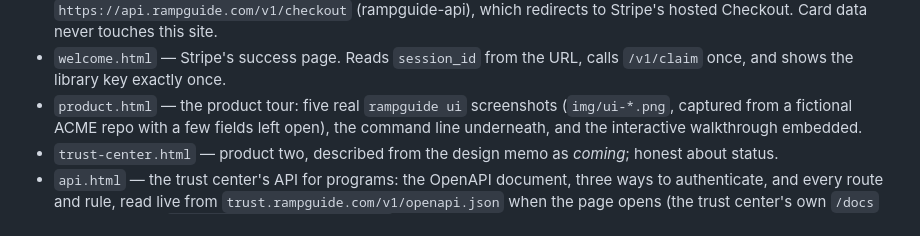
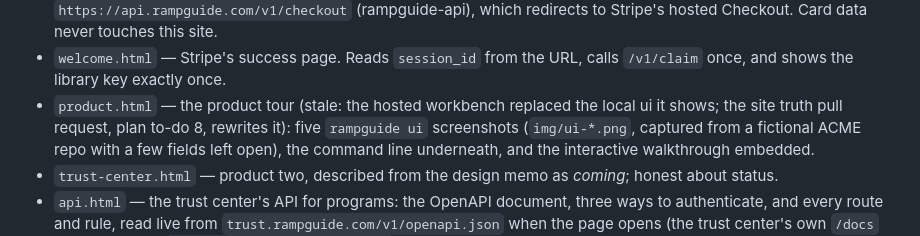
Before and after one commit to SpiderStrategies/rampguide-site, a Markdown page: README.md, the part around the change. GitHub-like rendering.

```diff
--- a/README.md
+++ b/README.md
@@ -28,7 +28,9 @@ is not built — it is a self-contained page and stays edited by hand.
   data never touches this site.
 - `welcome.html` — Stripe's success page. Reads `session_id` from the
   URL, calls `/v1/claim` once, and shows the library key exactly once.
-- `product.html` — the product tour: five real `rampguide ui` screenshots
+- `product.html` — the product tour (stale: the hosted workbench replaced
+  the local ui it shows; the site truth pull request, plan to-do 8,
+  rewrites it): five `rampguide ui` screenshots
   (`img/ui-*.png`, captured from a fictional ACME repo with a few fields
   left open), the command line underneath, and the interactive
   walkthrough embedded.
```
Also changed, not shown: LAUNCH.md (+3 -3 lines).
